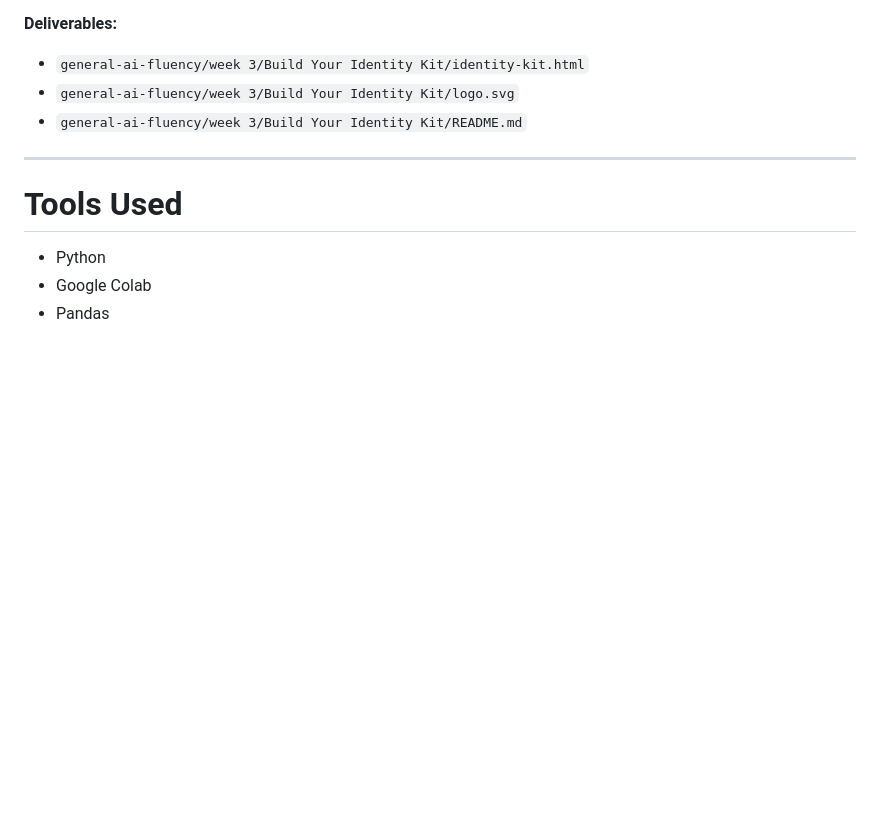
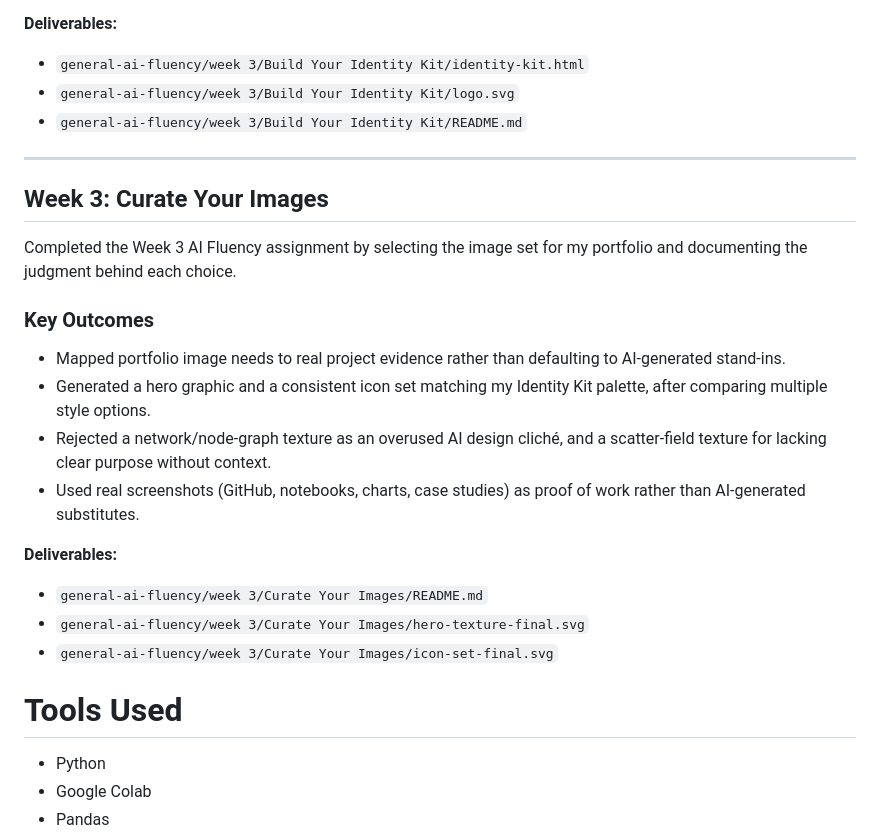
Before and after one commit to Jacky-gif310/flyrank-ml-internship, a Markdown page: README.md, the part around the change. GitHub-like rendering; blank space fills up the shorter version.

```diff
--- a/README.md
+++ b/README.md
@@ -259,6 +259,23 @@ The kit documents the typography, color palette, logo, and style note as a singl
 * `general-ai-fluency/week 3/Build Your Identity Kit/logo.svg`
 * `general-ai-fluency/week 3/Build Your Identity Kit/README.md`
 ---
+
+## Week 3: Curate Your Images
+
+Completed the Week 3 AI Fluency assignment by selecting the image set for my portfolio and documenting the judgment behind each choice.
+
+### Key Outcomes
+
+* Mapped portfolio image needs to real project evidence rather than defaulting to AI-generated stand-ins.
+* Generated a hero graphic and a consistent icon set matching my Identity Kit palette, after comparing multiple style options.
+* Rejected a network/node-graph texture as an overused AI design cliché, and a scatter-field texture for lacking clear purpose without context.
+* Used real screenshots (GitHub, notebooks, charts, case studies) as proof of work rather than AI-generated substitutes.
+
+**Deliverables:**
+
+* `general-ai-fluency/week 3/Curate Your Images/README.md`
+* `general-ai-fluency/week 3/Curate Your Images/hero-texture-final.svg`
+* `general-ai-fluency/week 3/Curate Your Images/icon-set-final.svg`
 # Tools Used
 
 * Python
```
